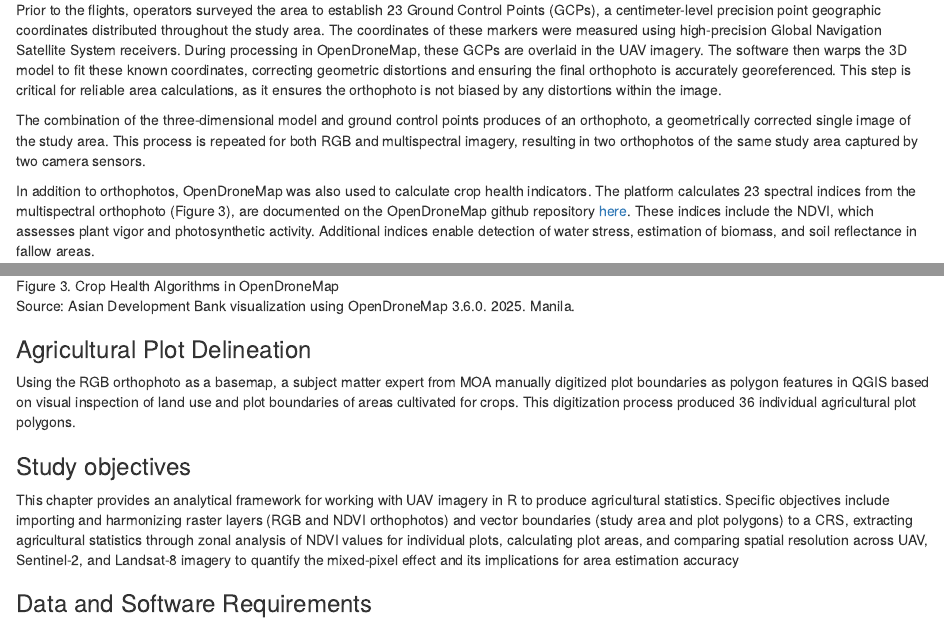
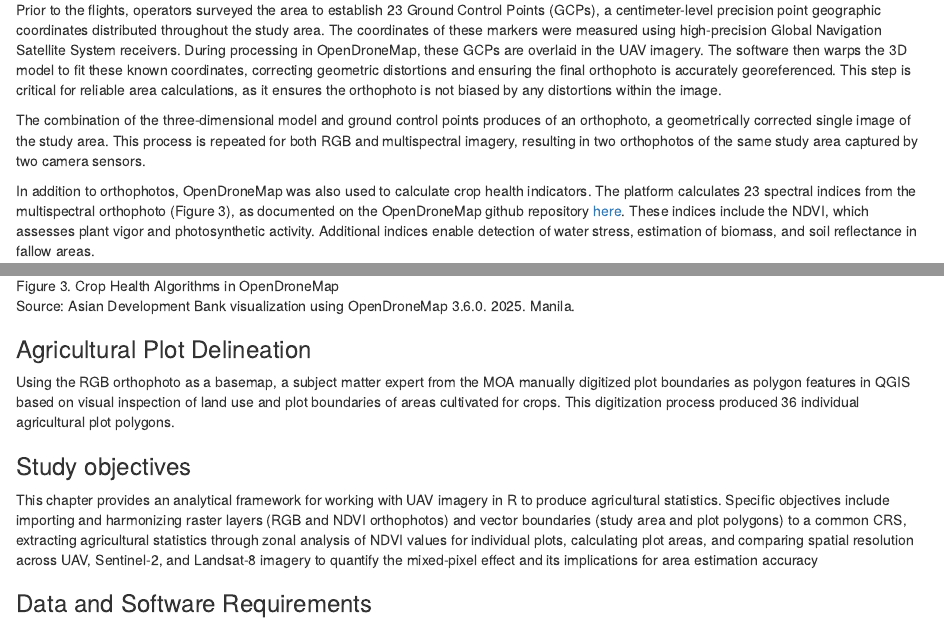
Before and after one commit to anthonyburgard/Integrating-UAV-Imagery-into-Agricultural-Statistics-Using-R, an R Markdown document (Chapter_20251013.rmarkdown): the page in a window 1100 px wide, from 1470 px down, and a second part further down, joined at a grey line. Rendered offline with R 4.5, knitr and Pandoc, with nearby package versions; some code elsewhere in the file could not run offline.

Commit message:
Update Chapter_20251013.rmarkdown

```diff
--- a/Chapter_20251013.rmarkdown
+++ b/Chapter_20251013.rmarkdown
@@ -55,7 +55,7 @@ Prior to the flights, operators surveyed the area to establish 23 Ground Control
 
 The combination of the three-dimensional model and ground control points produces of an orthophoto, a geometrically corrected single image of the study area. This process is repeated for both RGB and multispectral imagery, resulting in two orthophotos of the same study area captured by two camera sensors.
 
-In addition to orthophotos, OpenDroneMap was also used to calculate crop health indicators. The platform calculates 23 spectral indices from the multispectral orthophoto (Figure 3), are documented on the OpenDroneMap github repository [here](https://github.com/OpenDroneMap/WebODM/blob/master/app/api/fields.py). These indices include the NDVI, which assesses plant vigor and photosynthetic activity. Additional indices enable detection of water stress, estimation of biomass, and soil reflectance in fallow areas.
+In addition to orthophotos, OpenDroneMap was also used to calculate crop health indicators. The platform calculates 23 spectral indices from the multispectral orthophoto (Figure 3), as documented on the OpenDroneMap github repository [here](https://github.com/OpenDroneMap/WebODM/blob/master/app/api/fields.py). These indices include the NDVI, which assesses plant vigor and photosynthetic activity. Additional indices enable detection of water stress, estimation of biomass, and soil reflectance in fallow areas.
 
 ![](assets/ppt/spectralindices/Slide1.jpeg)
 
@@ -65,11 +65,11 @@ Source: Asian Development Bank visualization using OpenDroneMap 3.6.0. 2025. Man
 
 ### Agricultural Plot Delineation
 
-Using the RGB orthophoto as a basemap, a subject matter expert from MOA manually digitized plot boundaries as polygon features in QGIS based on visual inspection of land use and plot boundaries of areas cultivated for crops. This digitization process produced 36 individual agricultural plot polygons.
+Using the RGB orthophoto as a basemap, a subject matter expert from the MOA manually digitized plot boundaries as polygon features in QGIS based on visual inspection of land use and plot boundaries of areas cultivated for crops. This digitization process produced 36 individual agricultural plot polygons.
 
 ### Study objectives
 
-This chapter provides an analytical framework for working with UAV imagery in R to produce agricultural statistics. Specific objectives include importing and harmonizing raster layers (RGB and NDVI orthophotos) and vector boundaries (study area and plot polygons) to a CRS, extracting agricultural statistics through zonal analysis of NDVI values for individual plots, calculating plot areas, and comparing spatial resolution across UAV, Sentinel-2, and Landsat-8 imagery to quantify the mixed-pixel effect and its implications for area estimation accuracy
+This chapter provides an analytical framework for working with UAV imagery in R to produce agricultural statistics. Specific objectives include importing and harmonizing raster layers (RGB and NDVI orthophotos) and vector boundaries (study area and plot polygons) to a common CRS, extracting agricultural statistics through zonal analysis of NDVI values for individual plots, calculating plot areas, and comparing spatial resolution across UAV, Sentinel-2, and Landsat-8 imagery to quantify the mixed-pixel effect and its implications for area estimation accuracy
 
 ### Data and Software Requirements
 
```
Also changed, not shown: Chapter_20251013.rmarkdown (4 more changed lines).
